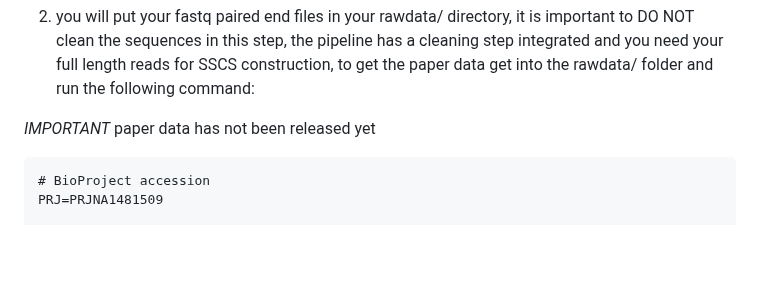
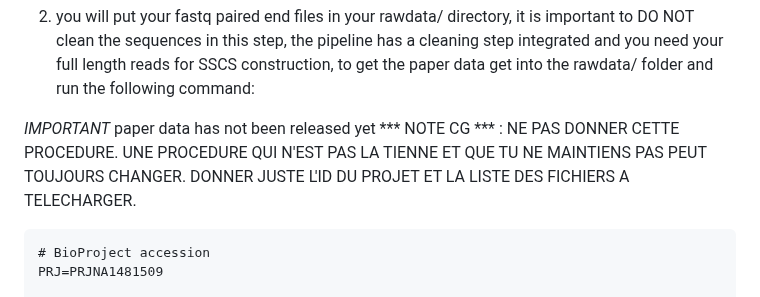
Before and after one commit to aldair31121997-wq/reviewing-data, a Markdown page: sequencing-analysis/README.md, the part around the change. GitHub-like rendering; blank space fills up the shorter version.

Commit message:
COMMENTAIRE
Added a note regarding data sharing and project ID.

````diff
--- a/sequencing-analysis/README.md
+++ b/sequencing-analysis/README.md
@@ -43,6 +43,7 @@ mutposreportsA/
   get into the rawdata/ folder and run the following command:
 
 *IMPORTANT* paper data has not been released yet
+*** NOTE CG *** : NE PAS DONNER CETTE PROCEDURE. UNE PROCEDURE QUI N'EST PAS LA TIENNE ET QUE TU NE MAINTIENS PAS PEUT TOUJOURS CHANGER. DONNER JUSTE L'ID DU PROJET ET LA LISTE DES FICHIERS A TELECHARGER.
 
 ```
 # BioProject accession
````
